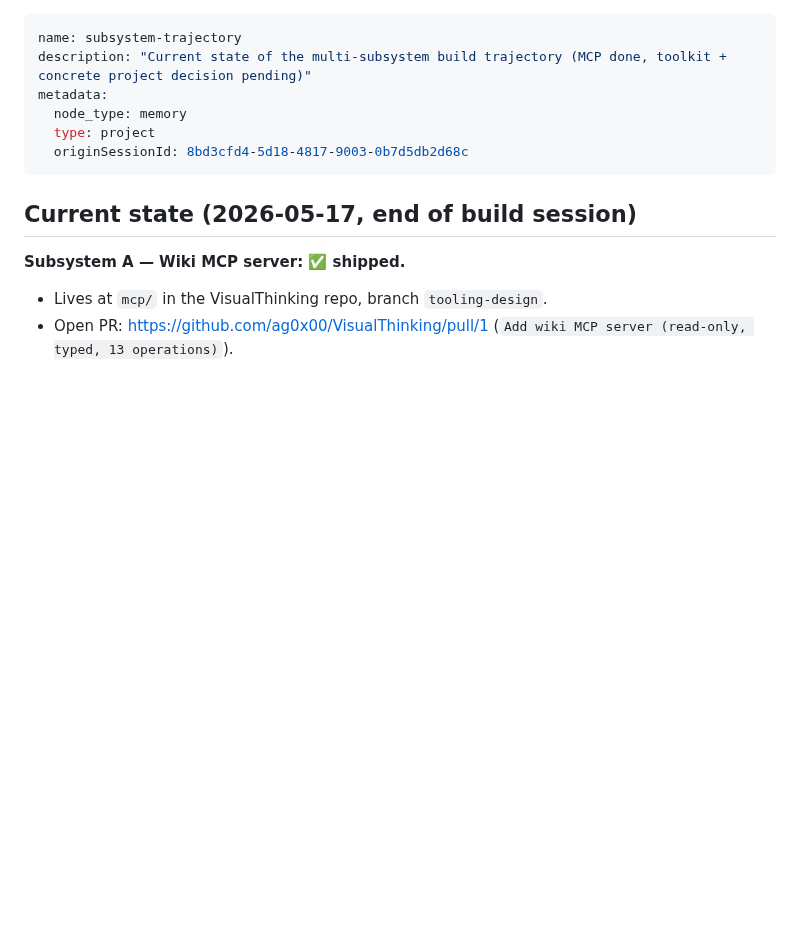
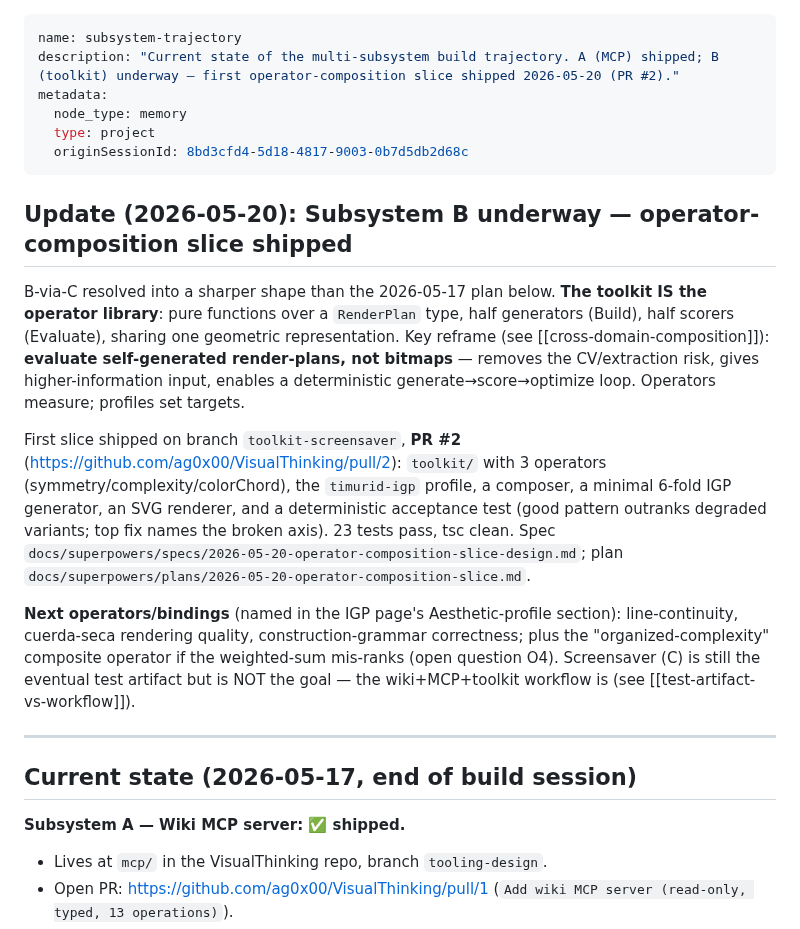
Before and after one commit to ag0x00/VisualThinking, a Markdown page: .claude/memory/project_subsystem-trajectory.md, the part around the change. Rendered like a GitHub page; blank space fills up the shorter version.

Commit message:
memory: subsystem B underway (operator-composition slice shipped, PR #2)
Co-Authored-By: Claude Opus 4.7 <noreply@anthropic.com>

```diff
--- a/.claude/memory/project_subsystem-trajectory.md
+++ b/.claude/memory/project_subsystem-trajectory.md
@@ -1,10 +1,20 @@
 ---
 name: subsystem-trajectory
-description: "Current state of the multi-subsystem build trajectory (MCP done, toolkit + concrete project decision pending)"
+description: "Current state of the multi-subsystem build trajectory. A (MCP) shipped; B (toolkit) underway — first operator-composition slice shipped 2026-05-20 (PR #2)."
 metadata:
   node_type: memory
   type: project
   originSessionId: 8bd3cfd4-5d18-4817-9003-0b7d5db2d68c
+---
+
+## Update (2026-05-20): Subsystem B underway — operator-composition slice shipped
+
+B-via-C resolved into a sharper shape than the 2026-05-17 plan below. **The toolkit IS the operator library**: pure functions over a `RenderPlan` type, half generators (Build), half scorers (Evaluate), sharing one geometric representation. Key reframe (see [[cross-domain-composition]]): **evaluate self-generated render-plans, not bitmaps** — removes the CV/extraction risk, gives higher-information input, enables a deterministic generate→score→optimize loop. Operators measure; profiles set targets.
+
+First slice shipped on branch `toolkit-screensaver`, **PR #2** (https://github.com/ag0x00/VisualThinking/pull/2): `toolkit/` with 3 operators (symmetry/complexity/colorChord), the `timurid-igp` profile, a composer, a minimal 6-fold IGP generator, an SVG renderer, and a deterministic acceptance test (good pattern outranks degraded variants; top fix names the broken axis). 23 tests pass, tsc clean. Spec `docs/superpowers/specs/2026-05-20-operator-composition-slice-design.md`; plan `docs/superpowers/plans/2026-05-20-operator-composition-slice.md`.
+
+**Next operators/bindings** (named in the IGP page's Aesthetic-profile section): line-continuity, cuerda-seca rendering quality, construction-grammar correctness; plus the "organized-complexity" composite operator if the weighted-sum mis-ranks (open question O4). Screensaver (C) is still the eventual test artifact but is NOT the goal — the wiki+MCP+toolkit workflow is (see [[test-artifact-vs-workflow]]).
+
 ---
 
 ## Current state (2026-05-17, end of build session)
```
